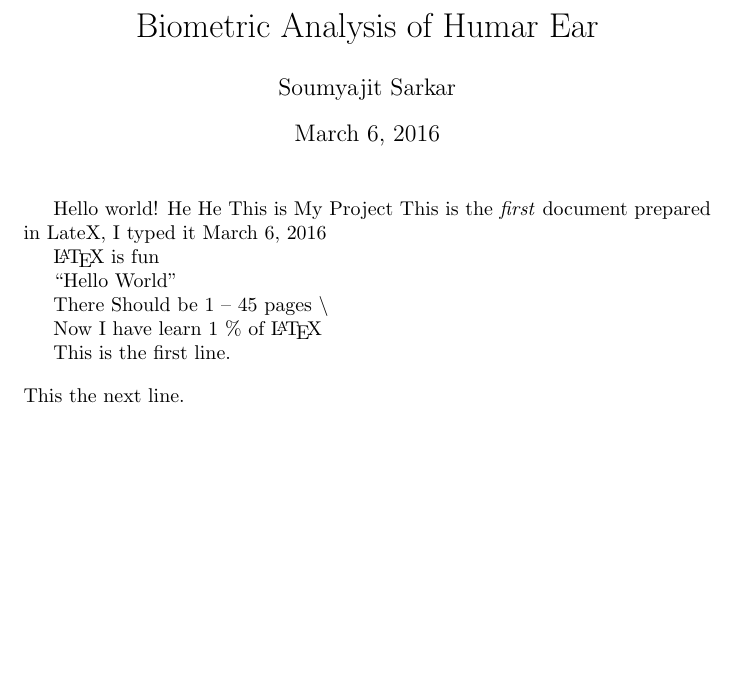
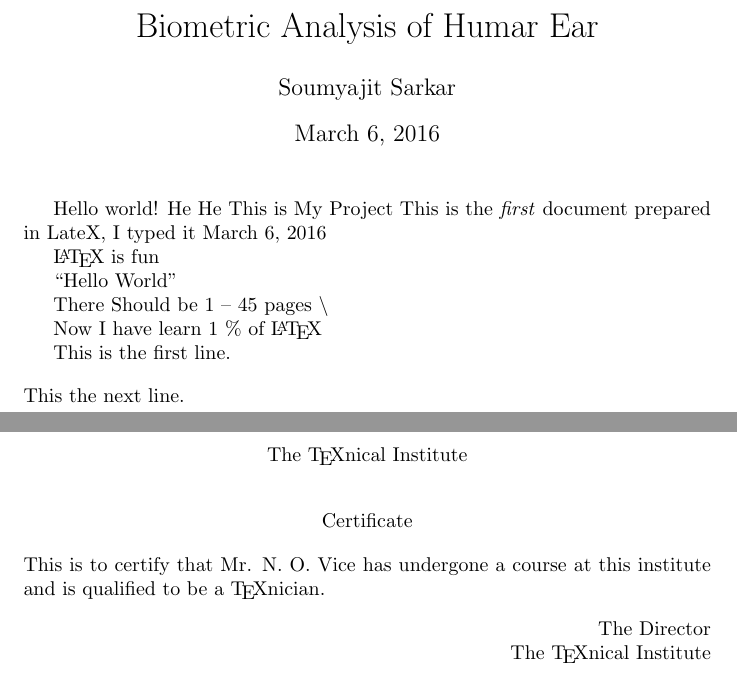
Before and after one commit to soumyajitz/Project-Report, a LaTeX document (testing/doc1.tex): part of the page before the commit and two parts of pages 1 and 2 of 2 after it, the two joined at a grey line, cut so that both start at the same text, the shorter picture padded with empty space. Compiled offline with pdfLaTeX.

Commit message:
adding pagebreak in doc

```diff
--- a/testing/doc1.tex
+++ b/testing/doc1.tex
@@ -17,5 +17,18 @@
 
    This is the first line. \\ [10pt]
      \@ \@ \@  This the next line.
+     \\
+
+     \pagebreak
+     \begin{center}
+    The \TeX nical Institute\\[.75cm]
+      Certificate
+  \end{center}
+  \noindent This is to certify that Mr. N. O. Vice has undergone a
+  course at this institute and is qualified to be a \TeX nician.
+  \begin{flushright}
+    The Director\\
+    The \TeX nical Institute
+  \end{flushright}
    % Hello Comment
 \end{document}
```
Also changed, not shown: testing/doc1.pdf, 2 other files.
